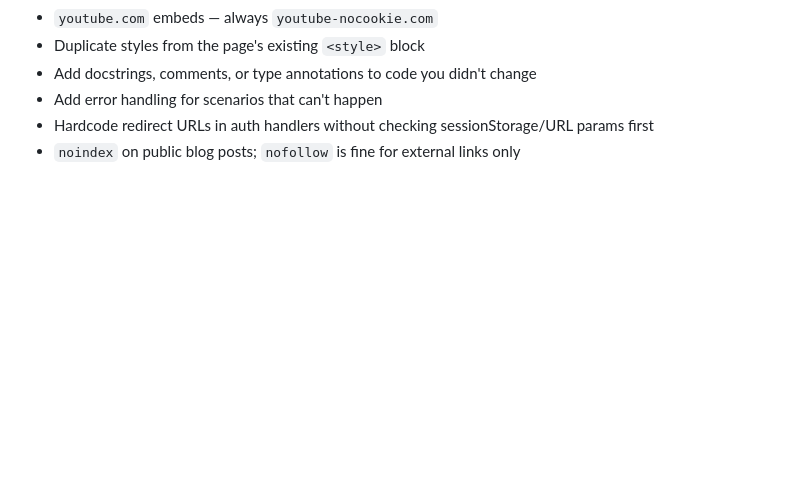
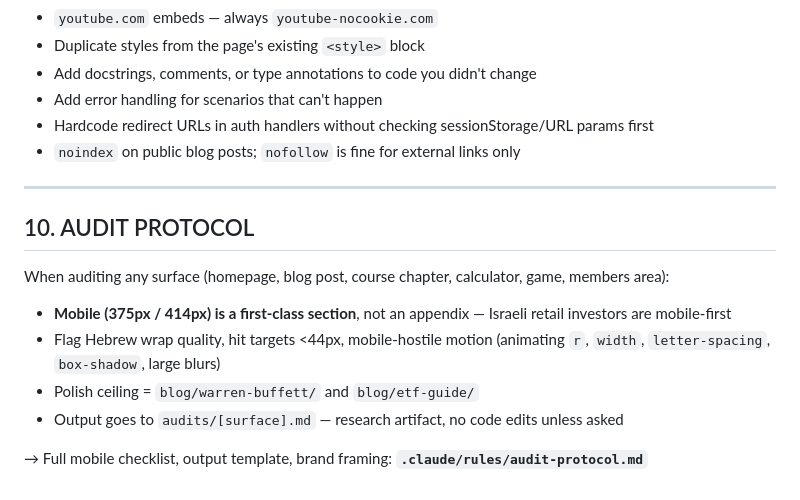
Before and after one commit to YairTchelet/nextgenfinance-calculator, a Markdown page: CLAUDE.md, the part around the change. Drawn GitHub-style; blank space fills up the shorter version.

```diff
--- a/CLAUDE.md
+++ b/CLAUDE.md
@@ -174,3 +174,15 @@ Env vars: `RESEND_API_KEY`, Supabase service role key.
 - Add error handling for scenarios that can't happen
 - Hardcode redirect URLs in auth handlers without checking sessionStorage/URL params first
 - `noindex` on public blog posts; `nofollow` is fine for external links only
+
+---
+
+## 10. AUDIT PROTOCOL
+
+When auditing any surface (homepage, blog post, course chapter, calculator, game, members area):
+- **Mobile (375px / 414px) is a first-class section**, not an appendix — Israeli retail investors are mobile-first
+- Flag Hebrew wrap quality, hit targets <44px, mobile-hostile motion (animating `r`, `width`, `letter-spacing`, `box-shadow`, large blurs)
+- Polish ceiling = `blog/warren-buffett/` and `blog/etf-guide/`
+- Output goes to `audits/[surface].md` — research artifact, no code edits unless asked
+
+→ Full mobile checklist, output template, brand framing: **`.claude/rules/audit-protocol.md`**
```
Also changed, not shown: .claude/rules/audit-protocol.md (added, +42 -0 lines).
